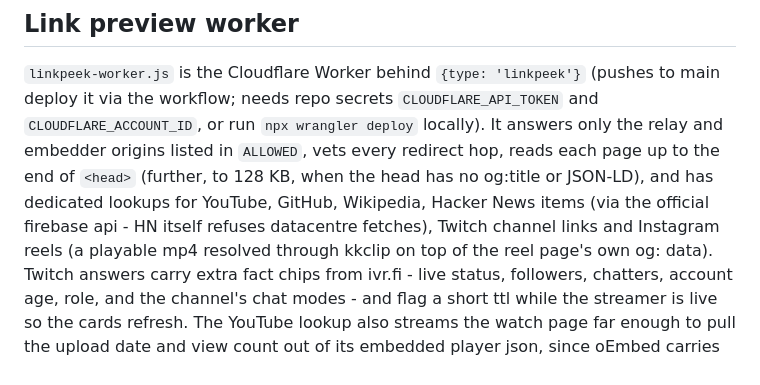
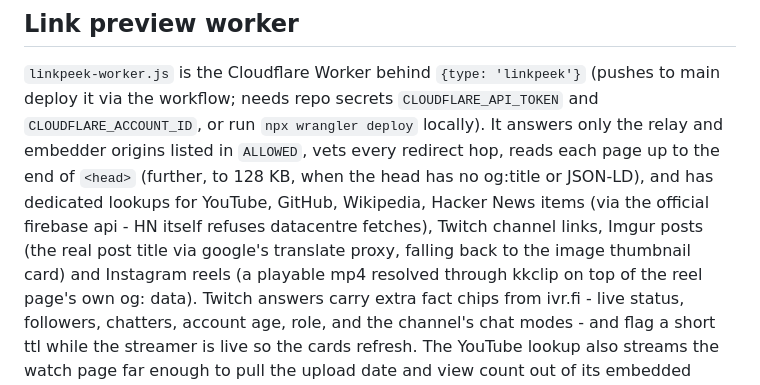
Before and after one commit to mxmilkiib/twitch-chat-relay, a Markdown page: README.md, the part around the change. Rendered like a GitHub page.

Commit message:
readme: note the imgur provider in the linkpeek list

```diff
--- a/README.md
+++ b/README.md
@@ -100,7 +100,9 @@ on this page it lives in localStorage until logout.)
 `<head>` (further, to 128 KB, when the head has no og:title or JSON-LD),
 and has dedicated lookups for YouTube, GitHub, Wikipedia, Hacker News
 items (via the official firebase api - HN itself refuses datacentre
-fetches), Twitch channel links and Instagram reels (a playable mp4
+fetches), Twitch channel links, Imgur posts (the real post title via
+google's translate proxy, falling back to the image thumbnail card)
+and Instagram reels (a playable mp4
 resolved through kkclip on top of the reel page's own og: data). Twitch answers carry extra fact
 chips from ivr.fi - live status, followers, chatters, account age,
 role, and the channel's chat modes - and flag a short ttl while the
```
